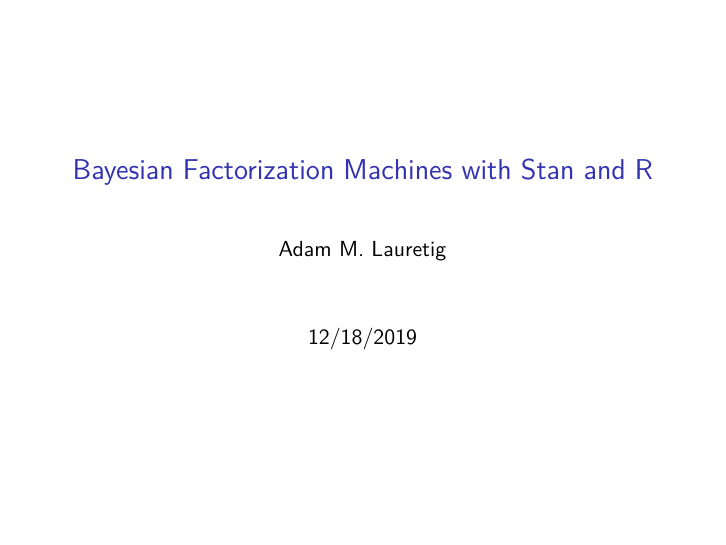
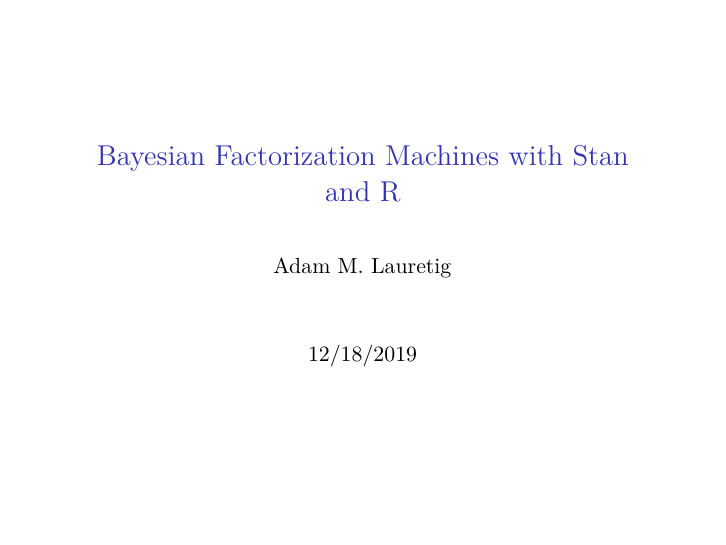
Before and after one commit to adamlauretig/ny_r_talk, an R Markdown document (lauretig_talk_slides.Rmd): page 1 of 39. Rendered offline with R 4.5, knitr and Pandoc, then LaTeX, with nearby package versions; some code elsewhere in the file could not run offline; a font, style sheet, LaTeX package, included part or bibliography that could not be used is replaced or left out; common packages that the code uses without loading them are loaded.

Commit message:
update font

```diff
--- a/lauretig_talk_slides.Rmd
+++ b/lauretig_talk_slides.Rmd
@@ -3,6 +3,9 @@
 author: "Adam M. Lauretig"
 date: "12/18/2019"
 output: beamer_presentation
+mainfont: Palatino
+header-includes:
+  - \usepackage{palatino}
 ---
 
 
```
Also changed, not shown: 1 other file.
